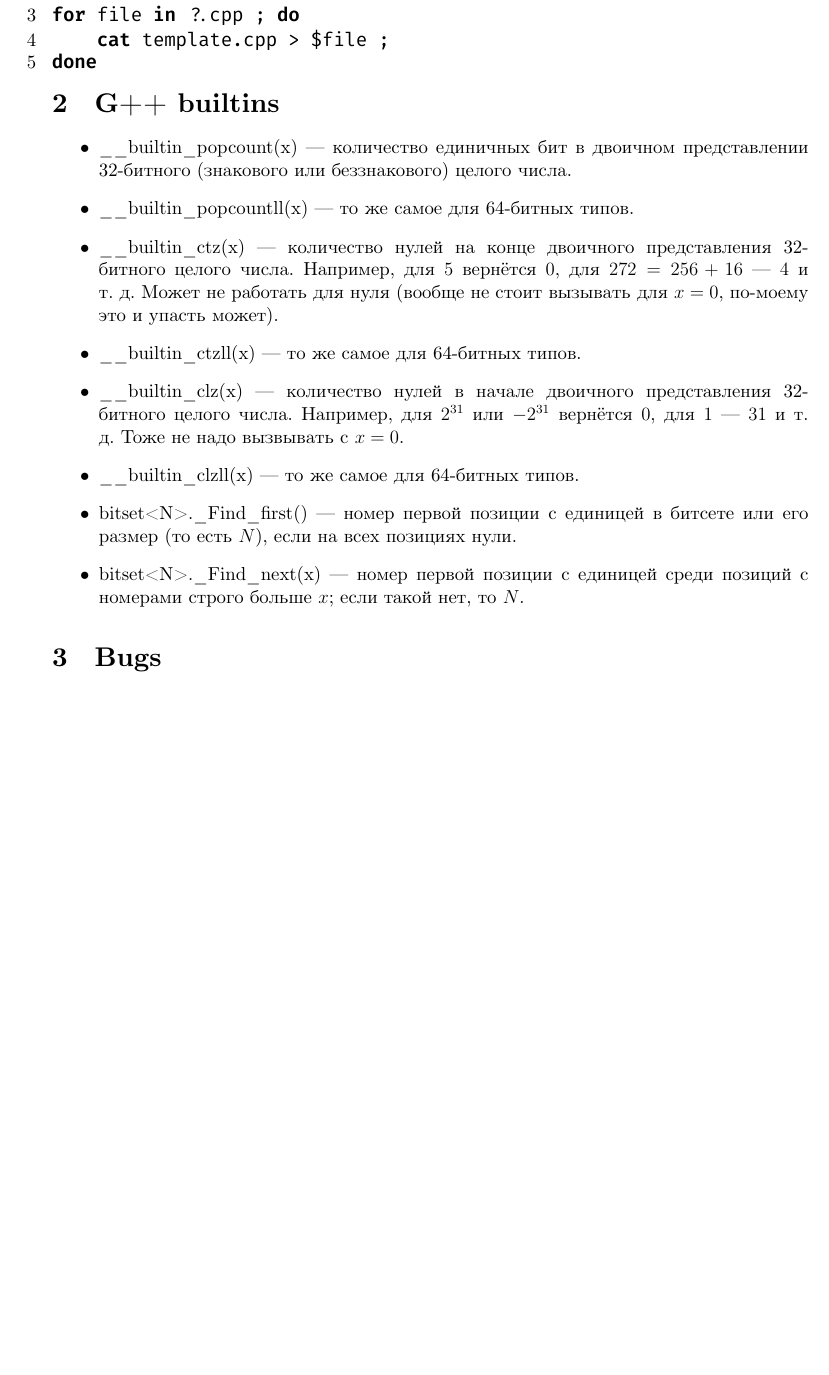
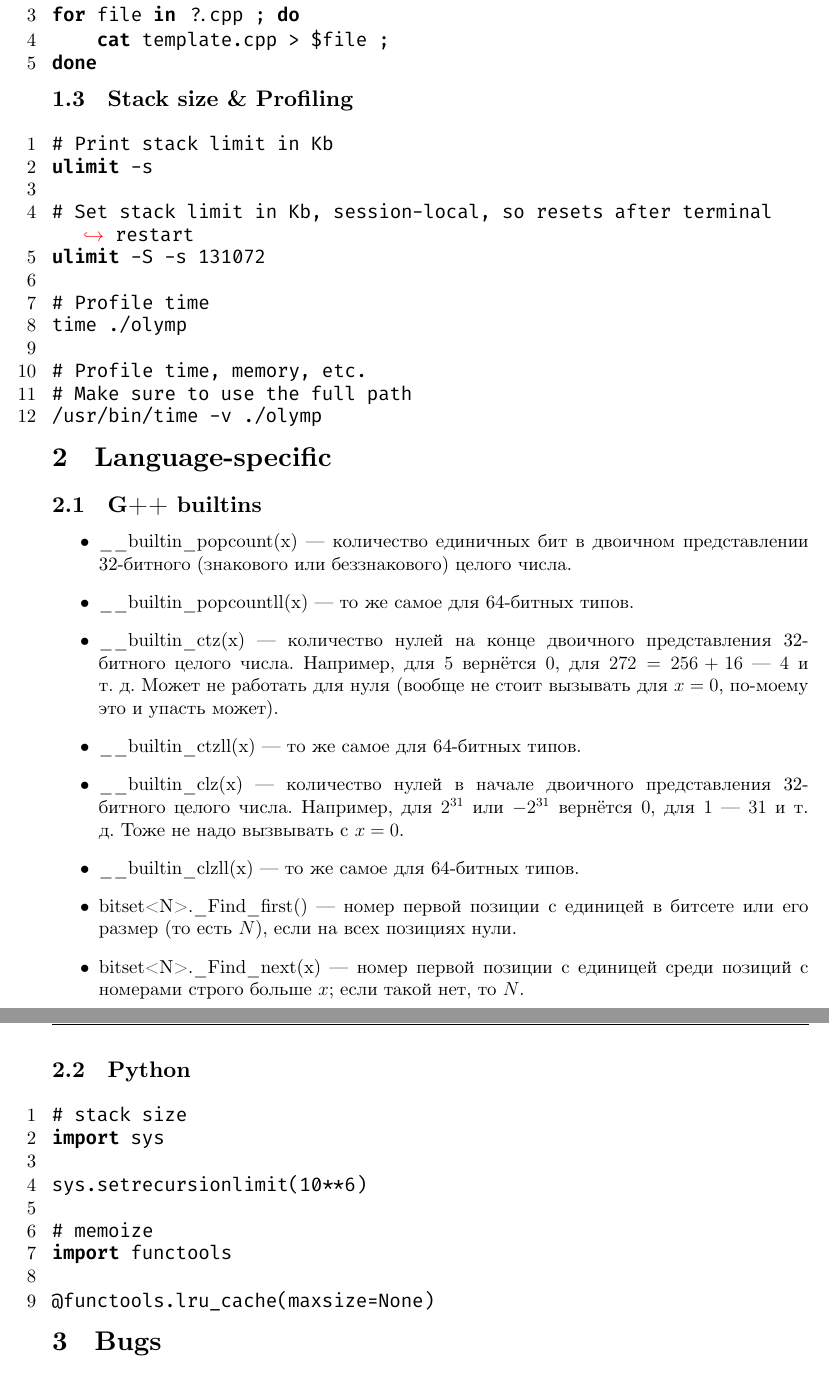
Before and after one commit to nikgaevoy/TRD, a LaTeX document (main.tex, which reads code/python.py, content/language-specific.tex, content/scripts.tex): part of page 2 of 25 before the commit and two parts of pages 2 and 3 of 24 after it, the two joined at a grey line, cut so that both start at the same text, the shorter picture padded with empty space. Compiled offline with XeLaTeX.

Commit message:
Add stack limits and similar

```diff
--- /dev/null
+++ b/code/python.py
@@ -0,0 +1,9 @@
+# stack size
+import sys
+
+sys.setrecursionlimit(10**6)
+
+# memoize
+import functools
+
+@functools.lru_cache(maxsize=None)
--- /dev/null
+++ b/content/language-specific.tex
@@ -0,0 +1,21 @@
+\section{Language-specific}
+
+\subsection{G++ builtins}
+
+\begin{itemize}
+\item  \_\_builtin\_popcount(x)~--- количество единичных бит в двоичном представлении 32-битного (знакового или беззнакового) целого числа.
+\item \_\_builtin\_popcountll(x)~--- то же самое для 64-битных типов.
+\item \_\_builtin\_ctz(x)~--- количество нулей на конце двоичного представления 32-битного целого числа. Например, для $5$ вернётся $0$, для $272 = 256 + 16$ --- $4$ и т. д. Может не работать для нуля (вообще не стоит вызывать для $x = 0$, по-моему это и упасть может).
+\item \_\_builtin\_ctzll(x)~--- то же самое для 64-битных типов.
+\item \_\_builtin\_clz(x)~--- количество нулей в начале двоичного представления 32-битного целого числа. Например, для $2^{31}$ или $-2^{31}$ вернётся
+$0$, для $1$ --- $31$ и т. д. Тоже не надо вызвывать с $x = 0$.
+\item \_\_builtin\_clzll(x)~--- то же самое для 64-битных типов.
+
+\item bitset<N>.\_Find\_first()~--- номер первой позиции с единицей в битсете или его размер
+(то есть $N$), если на всех позициях нули.
+\item bitset<N>.\_Find\_next(x)~--- номер первой позиции с единицей среди позиций с номерами строго больше $x$; если такой нет, то $N$.
+\end{itemize}
+
+\subsection{Python}
+
+\lstinputlisting[language=Python]{code/python.py}
--- a/content/scripts.tex
+++ b/content/scripts.tex
@@ -5,3 +5,6 @@
 
 \subsection{wipe.sh}
 \lstinputlisting[language=bash]{code/wipe.sh}
+
+\subsection{Stack size \& Profiling}
+\lstinputlisting[language=bash]{code/stack.sh}
```
Also changed, not shown: content/builtins.tex (deleted, +0 -15 lines), contents.tex (+1 -1 lines), code/stack.sh (added), main.pdf.
